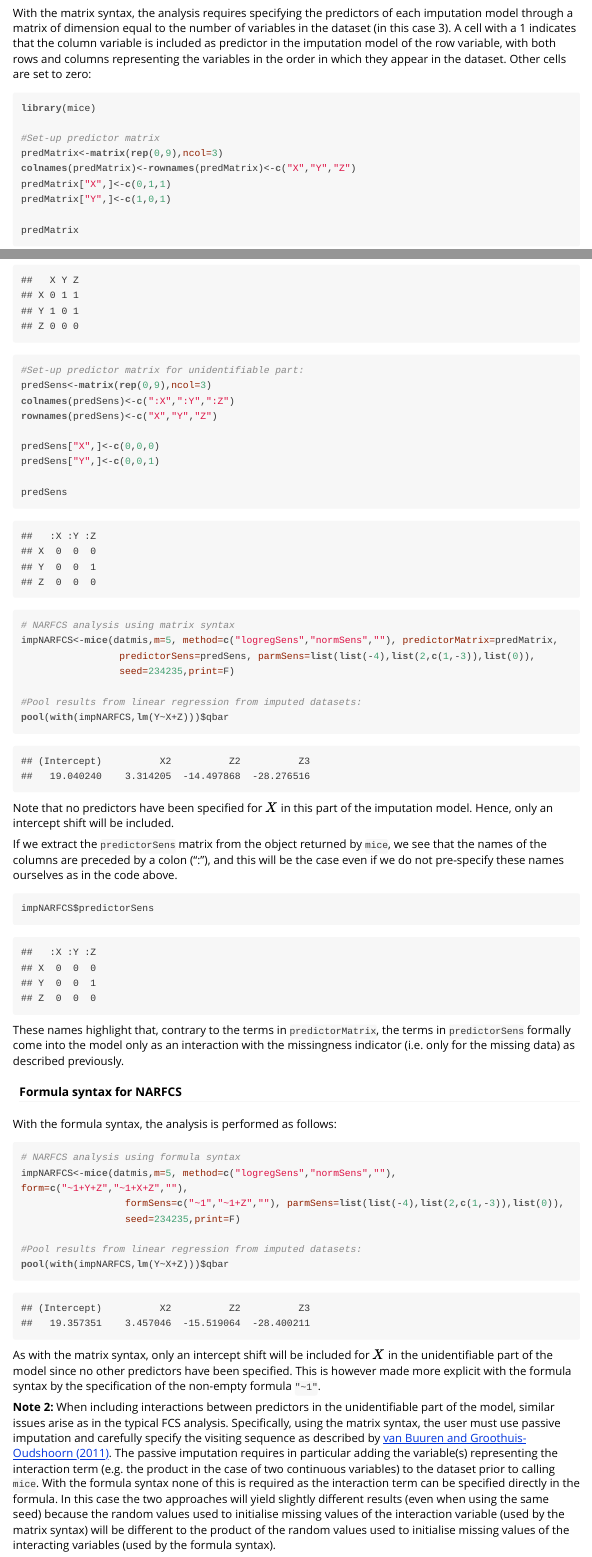
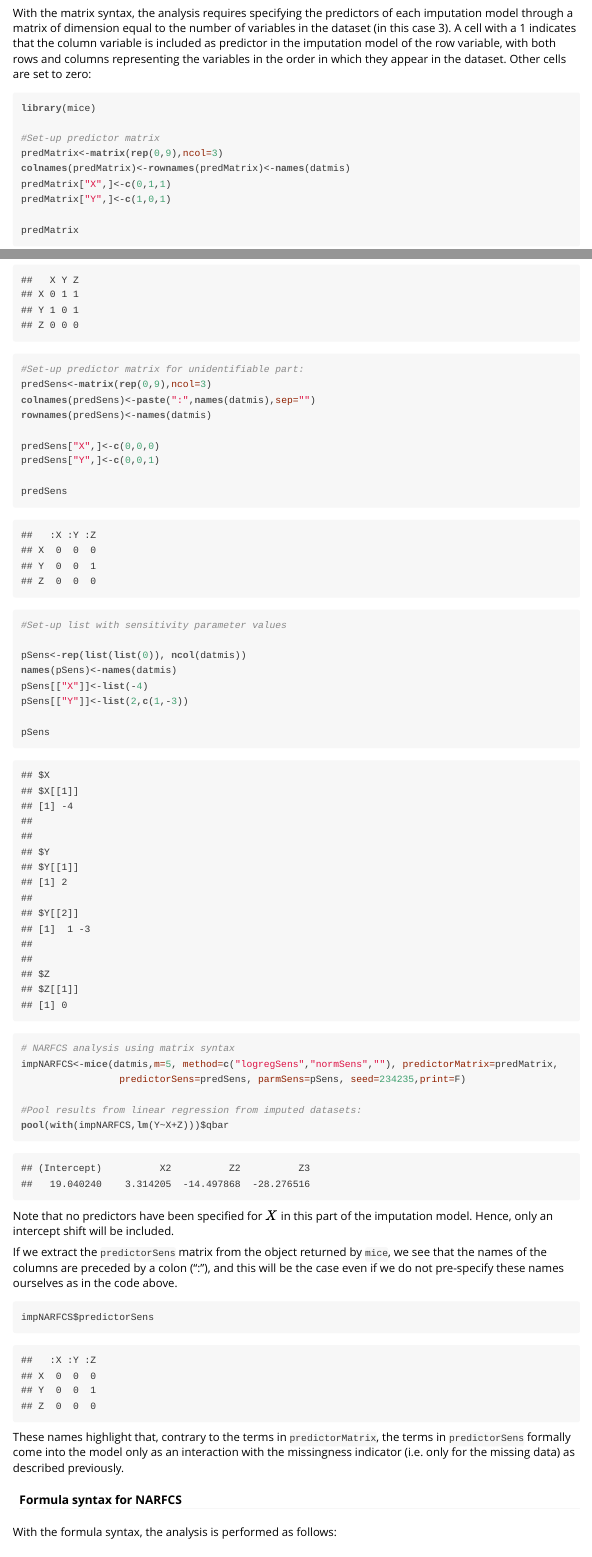
Before and after one commit to moreno-betancur/NARFCS, an R Markdown document (README.Rmd): the page in a window 1100 px wide, from 2460 px down, and a second part further down, joined at a grey line. The pictures show the output file README.html that the author committed with the source, opened offline.

Commit message:
Add steps to set-up parmSens in code

````diff
--- a/README.Rmd
+++ b/README.Rmd
@@ -74,7 +74,7 @@ library(mice)
 
 #Set-up predictor matrix
 predMatrix<-matrix(rep(0,9),ncol=3)
-colnames(predMatrix)<-rownames(predMatrix)<-c("X","Y","Z")
+colnames(predMatrix)<-rownames(predMatrix)<-names(datmis)
 predMatrix["X",]<-c(0,1,1)
 predMatrix["Y",]<-c(1,0,1)
 
@@ -156,7 +156,7 @@ Using the matrix syntax, the NARFCS procedure with the above models and choice o
 ```{r}
 #Set-up predictor matrix for identifiable part as before:
 predMatrix<-matrix(rep(0,9),ncol=3)
-colnames(predMatrix)<-rownames(predMatrix)<-c("X","Y","Z")
+colnames(predMatrix)<-rownames(predMatrix)<-names(datmis)
 predMatrix["X",]<-c(0,1,1)
 predMatrix["Y",]<-c(1,0,1)
 
@@ -164,18 +164,26 @@ predMatrix
 
 #Set-up predictor matrix for unidentifiable part:
 predSens<-matrix(rep(0,9),ncol=3)
-colnames(predSens)<-c(":X",":Y",":Z")
-rownames(predSens)<-c("X","Y","Z")
+colnames(predSens)<-paste(":",names(datmis),sep="")
+rownames(predSens)<-names(datmis)
 
 predSens["X",]<-c(0,0,0)
 predSens["Y",]<-c(0,0,1)
 
 predSens
 
+#Set-up list with sensitivity parameter values
+
+pSens<-rep(list(list(0)), ncol(datmis))
+names(pSens)<-names(datmis)
+pSens[["X"]]<-list(-4)
+pSens[["Y"]]<-list(2,c(1,-3))
+
+pSens
+
 # NARFCS analysis using matrix syntax
 impNARFCS<-mice(datmis,m=5, method=c("logregSens","normSens",""), predictorMatrix=predMatrix,
-                 predictorSens=predSens, parmSens=list(list(-4),list(2,c(1,-3)),list(0)),
-                 seed=234235,print=F)
+                 predictorSens=predSens, parmSens=pSens, seed=234235,print=F)
 
 #Pool results from linear regression from imputed datasets:
 pool(with(impNARFCS,lm(Y~X+Z)))$qbar
@@ -195,8 +203,7 @@ With the formula syntax, the analysis is performed as follows:
 ```{r}
 # NARFCS analysis using formula syntax
 impNARFCS<-mice(datmis,m=5, method=c("logregSens","normSens",""),  form=c("~1+Y+Z","~1+X+Z",""),
-                  formSens=c("~1","~1+Z",""), parmSens=list(list(-4),list(2,c(1,-3)),list(0)),
-                  seed=234235,print=F)
+                  formSens=c("~1","~1+Z",""), parmSens=pSens, seed=234235,print=F)
 
 #Pool results from linear regression from imputed datasets:
 pool(with(impNARFCS,lm(Y~X+Z)))$qbar
````
Also changed, not shown: README.html, README.md.
